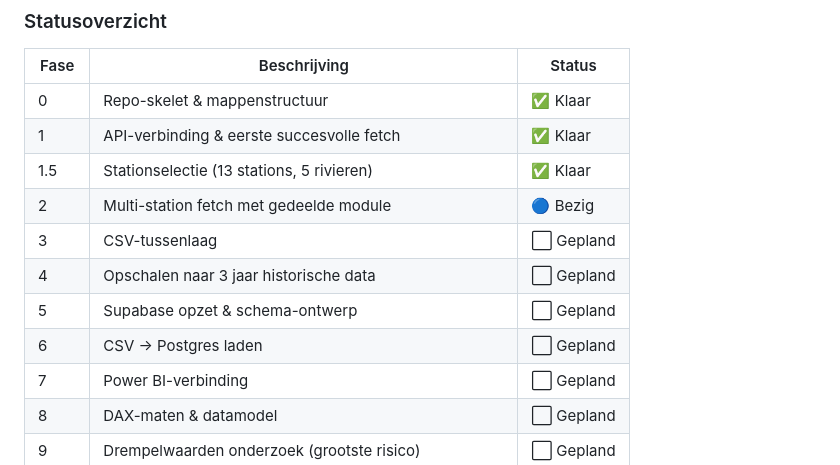
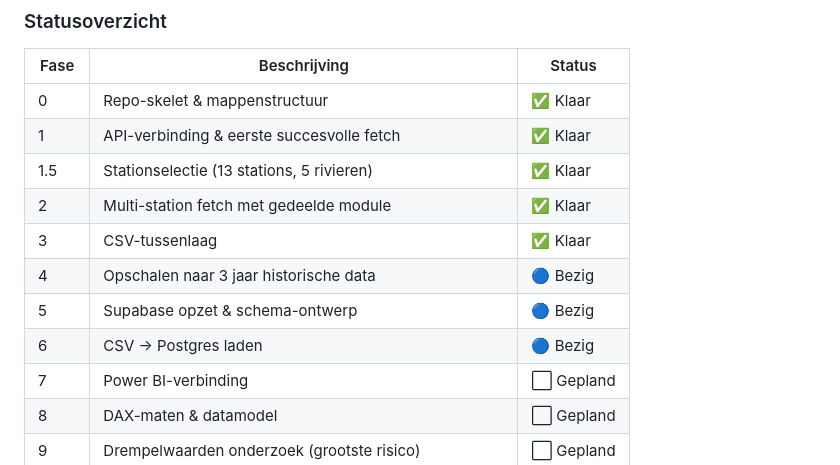
Before and after one commit to anatolischejongen/nl-river-levels-powerbi, a Markdown page: docs/ROADMAP.md, the part around one of its changes. Drawn GitHub-style.

```diff
--- a/docs/ROADMAP.md
+++ b/docs/ROADMAP.md
@@ -266,11 +266,11 @@ Een gepubliceerd Power BI-dashboard bouwen dat waterstanden volgt over **5 Neder
 | 0 | Repo-skelet & mappenstructuur | ✅ Klaar |
 | 1 | API-verbinding & eerste succesvolle fetch | ✅ Klaar |
 | 1.5 | Stationselectie (13 stations, 5 rivieren) | ✅ Klaar |
-| 2 | Multi-station fetch met gedeelde module | 🔵 Bezig |
-| 3 | CSV-tussenlaag | ⬜ Gepland |
-| 4 | Opschalen naar 3 jaar historische data | ⬜ Gepland |
-| 5 | Supabase opzet & schema-ontwerp | ⬜ Gepland |
-| 6 | CSV → Postgres laden | ⬜ Gepland |
+| 2 | Multi-station fetch met gedeelde module | ✅ Klaar  |
+| 3 | CSV-tussenlaag | ✅ Klaar  |
+| 4 | Opschalen naar 3 jaar historische data | 🔵 Bezig |
+| 5 | Supabase opzet & schema-ontwerp | 🔵 Bezig |
+| 6 | CSV → Postgres laden | 🔵 Bezig |
 | 7 | Power BI-verbinding | ⬜ Gepland |
 | 8 | DAX-maten & datamodel | ⬜ Gepland |
 | 9 | Drempelwaarden onderzoek (grootste risico) | ⬜ Gepland |
```
Also changed, not shown: other parts of docs/ROADMAP.md (+6 -6 lines).
